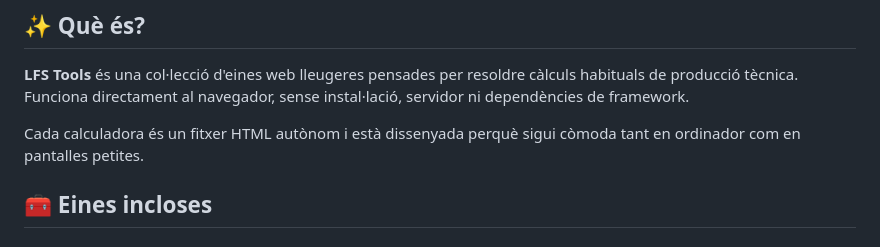
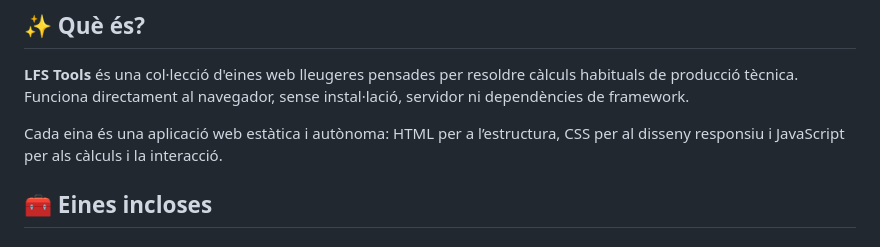
Before and after one commit to Burinat/LFS_Tools, a Markdown page: README.md, the part around the change. GitHub-like rendering.

```diff
--- a/README.md
+++ b/README.md
@@ -12,7 +12,7 @@
 
 **LFS Tools** és una col·lecció d'eines web lleugeres pensades per resoldre càlculs habituals de producció tècnica. Funciona directament al navegador, sense instal·lació, servidor ni dependències de framework.
 
-Cada calculadora és un fitxer HTML autònom i està dissenyada perquè sigui còmoda tant en ordinador com en pantalles petites.
+Cada eina és una aplicació web estàtica i autònoma: HTML per a l’estructura, CSS per al disseny responsiu i JavaScript per als càlculs i la interacció.
 
 ## 🧰 Eines incloses
 
```
